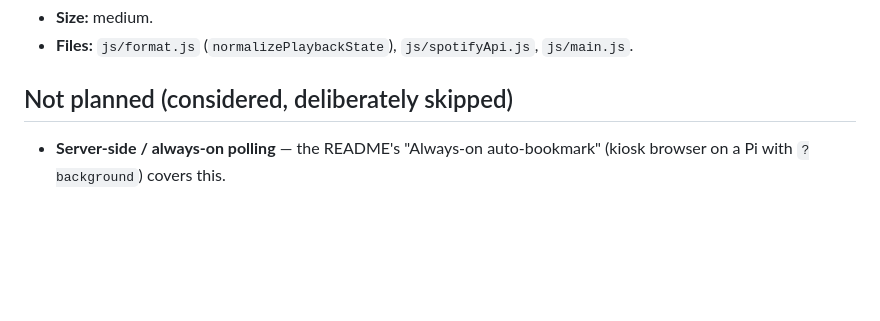
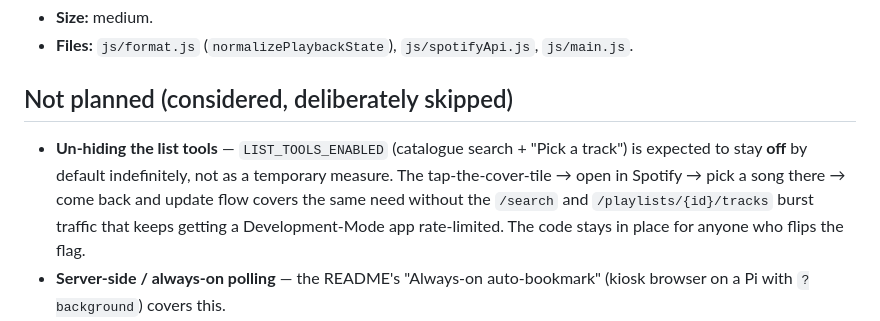
Before and after one commit to juando-martin/spotify-bookmarks, a Markdown page: IDEAS.md, the part around the change. Rendered like a GitHub page; blank space fills up the shorter version.

Commit message:
IDEAS: list tools expected to stay hidden, not a temporary state
Co-Authored-By: Claude Sonnet 5 <noreply@anthropic.com>
Claude-Session: https://claude.ai/code/session_01BytD684ZnqgNMa6Tt9HSco

```diff
--- a/IDEAS.md
+++ b/IDEAS.md
@@ -134,6 +134,13 @@ natively — so low payoff.
 
 ## Not planned (considered, deliberately skipped)
 
+- **Un-hiding the list tools** — `LIST_TOOLS_ENABLED` (catalogue search +
+  "Pick a track") is expected to stay **off** by default indefinitely, not
+  as a temporary measure. The tap-the-cover-tile → open in Spotify → pick a
+  song there → come back and update flow covers the same need without the
+  `/search` and `/playlists/{id}/tracks` burst traffic that keeps getting a
+  Development-Mode app rate-limited. The code stays in place for anyone who
+  flips the flag.
 - **Server-side / always-on polling** — the README's "Always-on
   auto-bookmark" (kiosk browser on a Pi with `?background`) covers this.
 - **Real per-user isolation** — needs a backend to mint Firebase custom
```
